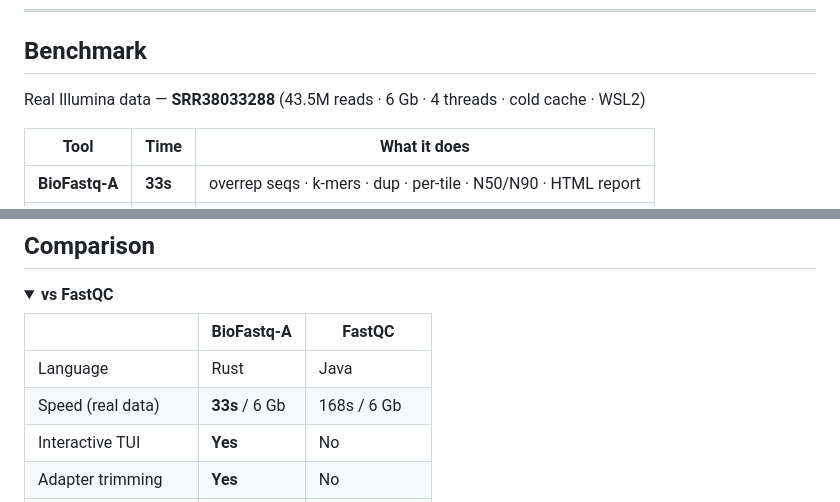
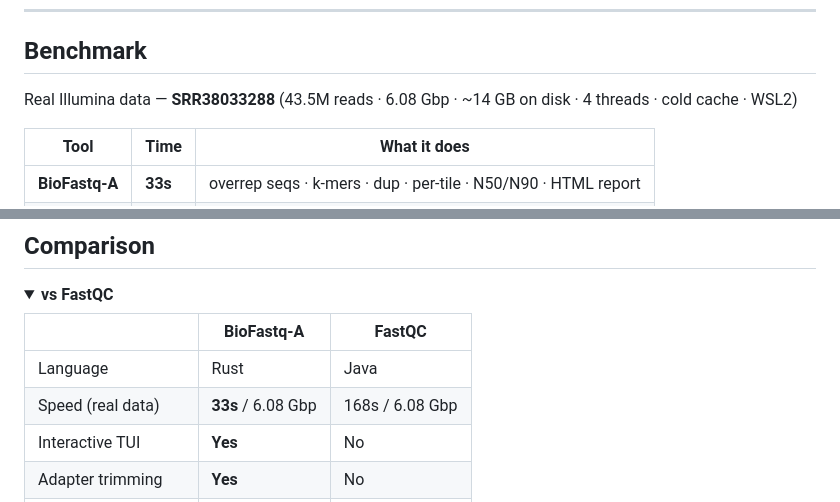
Before and after one commit to DilaDeniz/BioFastq-a, a Markdown page: README.md, 2 parts joined by grey strips. Rendered like a GitHub page; folded sections open.

Commit message:
docs: clarify Gbp vs GB in benchmark (6.08 Gbp = gigabases, not gigabytes)

```diff
--- a/README.md
+++ b/README.md
@@ -16,7 +16,7 @@ No Java. No Python. No internet required.
 
 ## Benchmark
 
-Real Illumina data — **SRR38033288** (43.5M reads · 6 Gb · 4 threads · cold cache · WSL2)
+Real Illumina data — **SRR38033288** (43.5M reads · 6.08 Gbp · ~14 GB on disk · 4 threads · cold cache · WSL2)
 
 | Tool | Time | What it does |
 |---|---|---|
@@ -200,7 +200,7 @@ Add custom adapters with `--adapter SEQUENCE` (repeatable).
 | | BioFastq-A | FastQC |
 |---|---|---|
 | Language | Rust | Java |
-| Speed (real data) | **33s** / 6 Gb | 168s / 6 Gb |
+| Speed (real data) | **33s** / 6.08 Gbp | 168s / 6.08 Gbp |
 | Interactive TUI | **Yes** | No |
 | Adapter trimming | **Yes** | No |
 | N50 / N90 | **Yes** | No |
```
